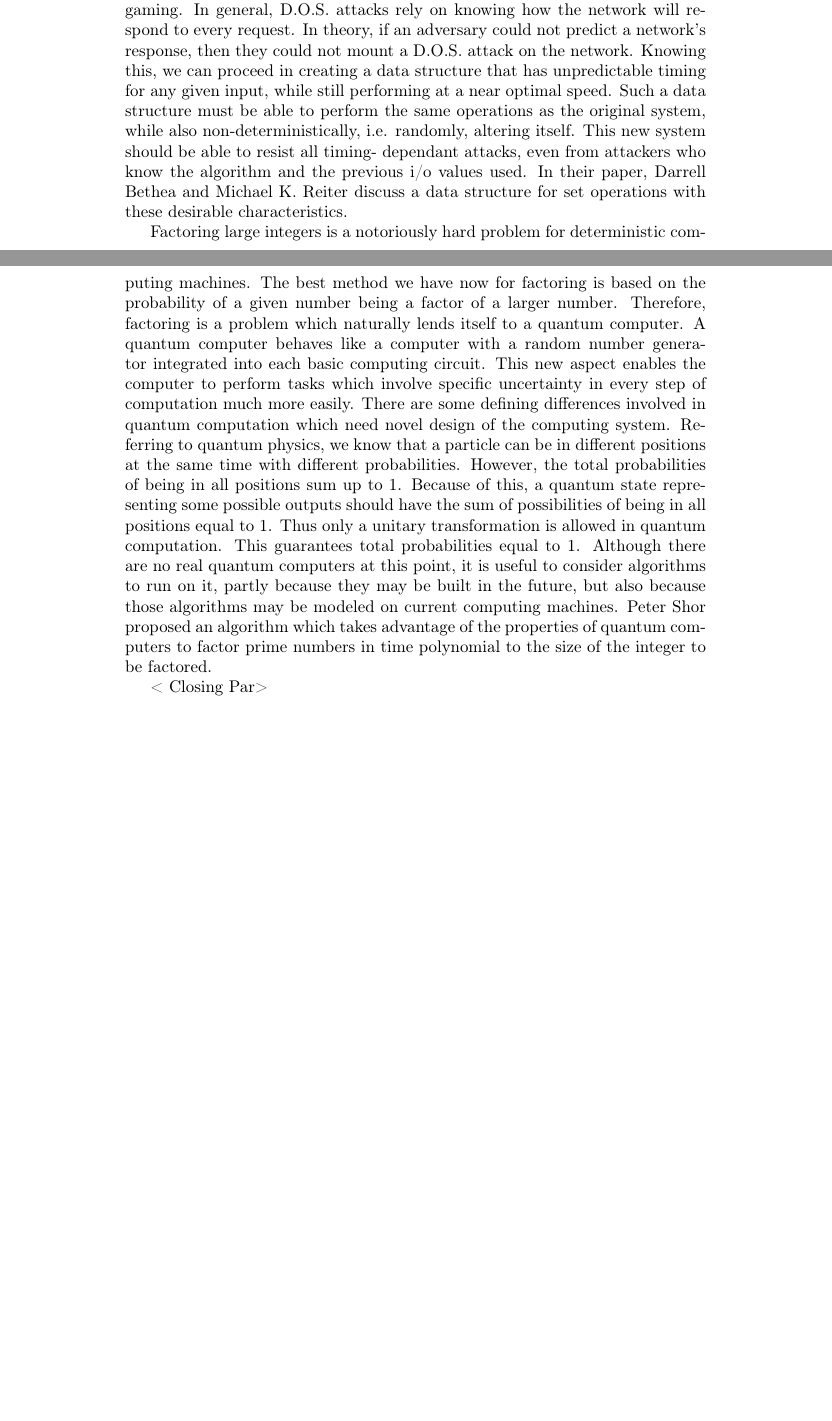
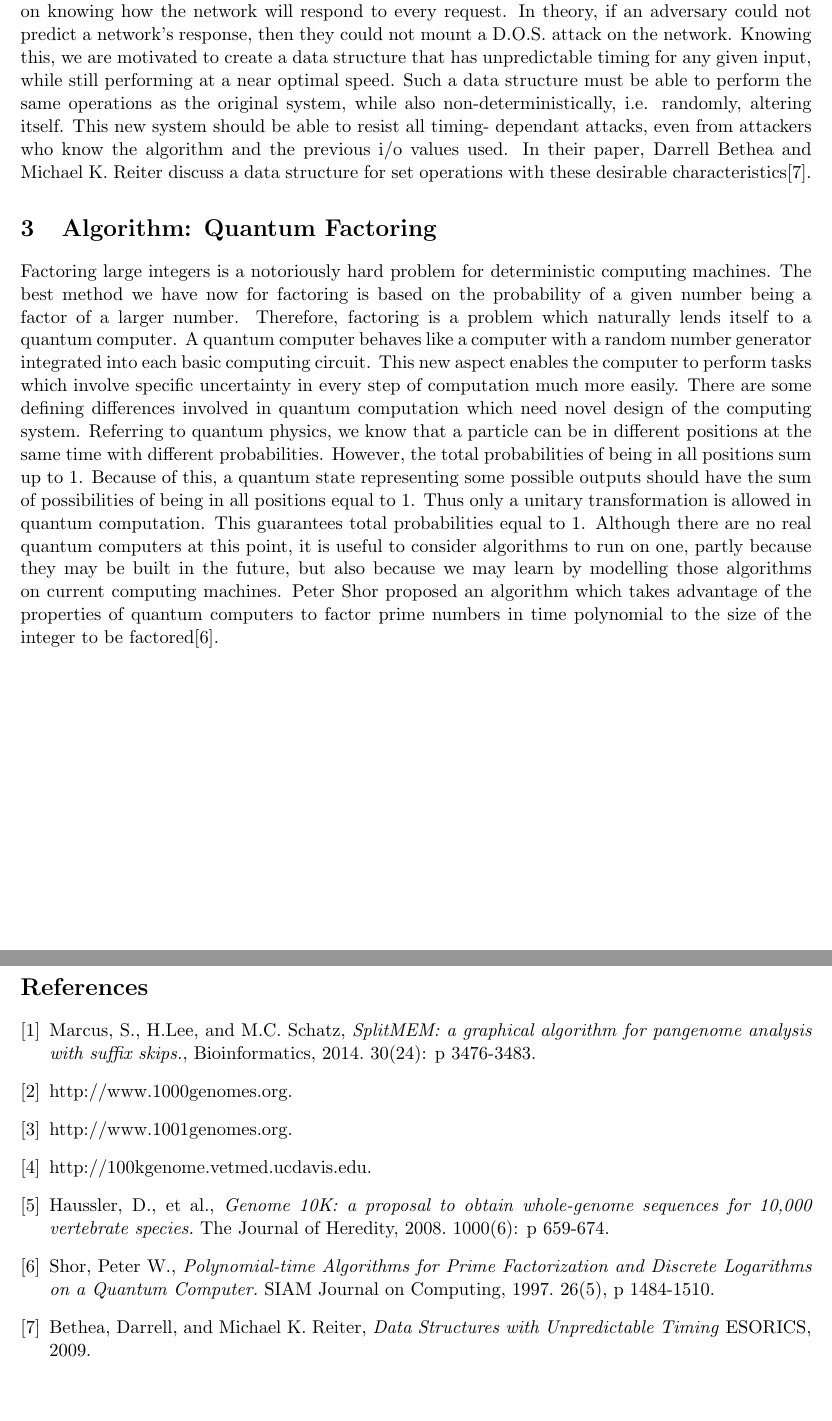
Before and after one commit to JSoddy/432-team10-project, a LaTeX document (432-project-part2.tex): two parts of pages 1 and 2 of 2 before the commit and two parts of pages 2 and 3 of 3 after it, joined at a grey line, cut so that both start at the same text, the shorter picture padded with empty space. Compiled offline with pdfLaTeX.

Commit message:
Bibliography

```diff
--- a/432-project-part2.tex
+++ b/432-project-part2.tex
@@ -44,8 +67,8 @@ breaching security to gaining an advantage in competitive gaming. In
 general, D.O.S. attacks rely on knowing how the network will respond to
 every request. In theory, if an adversary could not predict a network's
 response, then they could not mount a D.O.S. attack on the network.
-Knowing this, we can proceed in
-creating a data structure that has unpredictable timing
+Knowing this, we are motivated to
+create a data structure that has unpredictable timing
 for any given input, while still performing at a near optimal speed.
 Such a data structure must be able to perform the same operations as
 the original system, while also non-deterministically, i.e. randomly,
@@ -53,8 +76,9 @@ altering itself. This new system should be able to resist all timing-
 dependant attacks,
 even from attackers who know the algorithm and the previous i/o values used.
 In their paper, Darrell Bethea and Michael K. Reiter discuss a data
-structure for set operations with these desirable characteristics.
+structure for set operations with these desirable characteristics\cite{Bethea09}.
 
+\section{Algorithm: Quantum Factoring}
 Factoring large  integers is a notoriously hard problem for deterministic
 computing machines. The best method we have now  for factoring is based
 on the probability of a given number being a factor of a larger number.
@@ -73,9 +97,9 @@ should have the sum of possibilities of being in all positions equal to
 1. Thus only a unitary transformation is allowed in quantum computation.
 This guarantees total probabilities equal to 1. Although there are no
 real quantum computers at this point, it is useful to consider algorithms
-to run on it, partly because they may be built in the future, but also
-because those algorithms may be modeled on current computing machines.
+to run on one, partly because they may be built in the future, but also
+because we may learn by modelling those algorithms on current computing machines.
 Peter Shor proposed an algorithm which takes advantage of the properties
 of quantum computers to factor prime numbers in time polynomial to the
-size of the integer to be factored.
+size of the integer to be factored\cite{Shor97}.
 
@@ -82,4 +107,39 @@ size of the integer to be factored.
 
-< Closing Par>
+\begin{thebibliography}{9}
+
+\bibitem{Marcus14}
+  Marcus, S., H.Lee, and M.C. Schatz,
+  \emph{SplitMEM: a graphical algorithm for pangenome analysis with suffix skips.},
+  Bioinformatics,
+  2014. 30(24): p 3476-3483.
+
+\bibitem{1000genomes}
+	http://www.1000genomes.org.
+
+\bibitem{1001genomes}
+	http://www.1001genomes.org.
+
+\bibitem{100KProject}
+	http://100kgenome.vetmed.ucdavis.edu.
+
+\bibitem{Haussler08}
+	Haussler, D., et al.,
+	\emph{Genome 10K: a proposal to obtain whole-genome sequences for 10,000 vertebrate species.}
+	The Journal of Heredity,
+	2008. 1000(6): p 659-674.
+
+\bibitem{Shor97}
+	Shor, Peter W.,
+	\emph{Polynomial-time Algorithms for Prime Factorization and Discrete Logarithms on a Quantum Computer.}
+	SIAM Journal on Computing,
+	1997. 26(5), p 1484-1510.
+
+\bibitem{Bethea09}
+	Bethea, Darrell, and Michael K. Reiter,
+	\emph{Data Structures with Unpredictable Timing}
+	ESORICS,
+	2009.
+
+\end{thebibliography}
 
 \end{document}
```
Also changed, not shown: 432-project-part2.tex (40 more changed lines), 1 other file.
